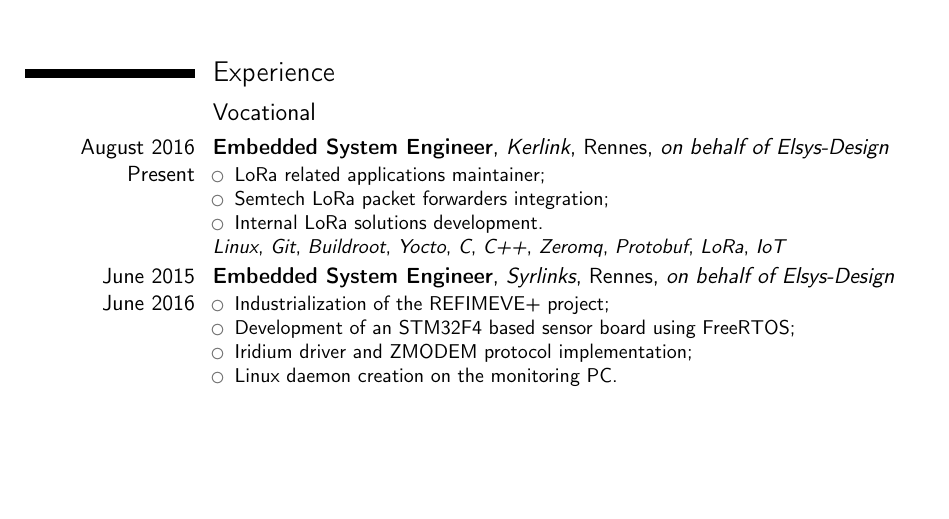
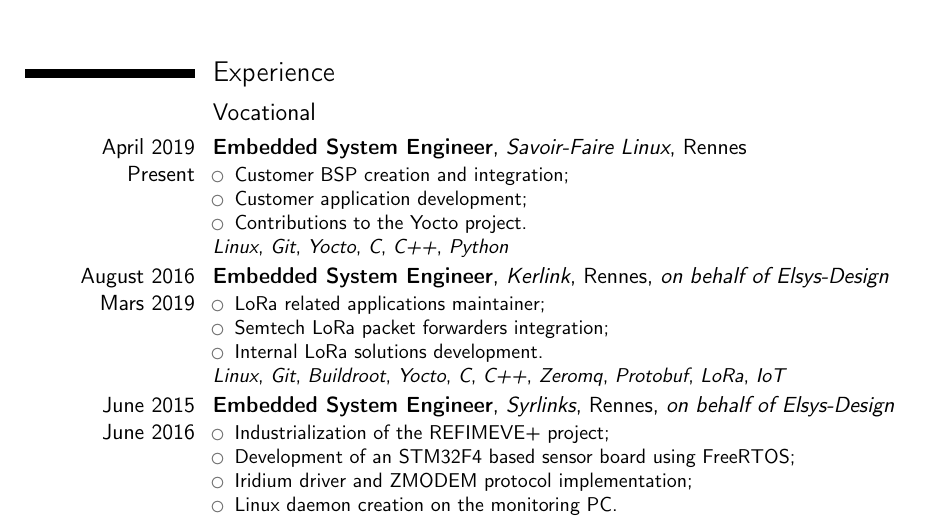
Before and after one commit to jmlemetayer/resume, a LaTeX CV (resume_en.tex): part of page 1 of 2, cut so that both start at the same text, the shorter picture padded with empty space. Compiled offline with pdfLaTeX.

Commit message:
new position

```diff
--- a/resume_en.tex
+++ b/resume_en.tex
@@ -54,7 +54,23 @@
 
 \section{Experience}
 \subsection{Vocational}
-\cventry{August 2016 \\ Present}
+\cventry{April 2019 \\ Present}
+	{Embedded System Engineer}
+	{Savoir-Faire Linux}
+	{Rennes}
+	{}
+	{
+		\begin{itemize}
+		\item Customer BSP creation and integration;
+		\item Customer application development;
+		\item Contributions to the Yocto project.
+		\end{itemize}
+		\textit{Linux},
+		\textit{Git},
+		\textit{Yocto},
+		\textit{C}, \textit{C++}, \textit{Python}
+	}
+\cventry{August 2016 \\ Mars 2019}
 	{Embedded System Engineer}
 	{Kerlink}
 	{Rennes}
```
